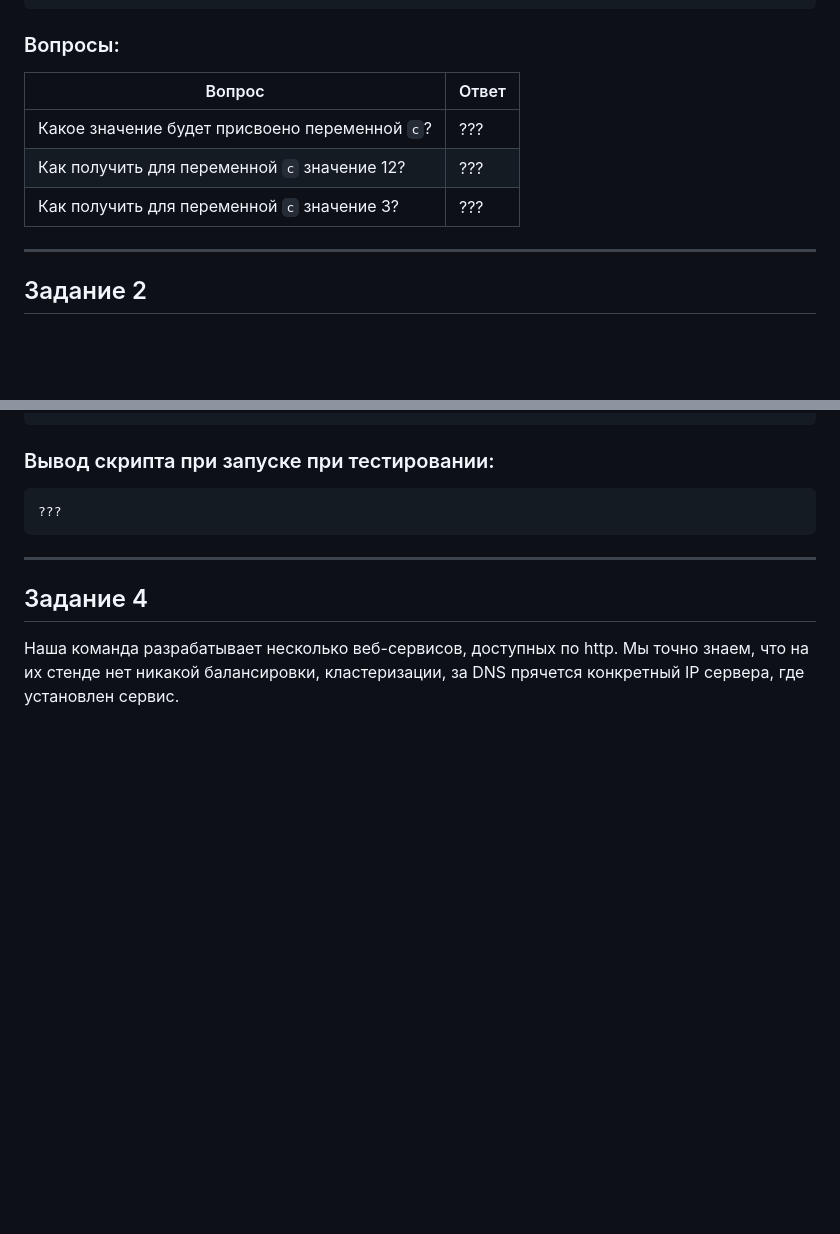
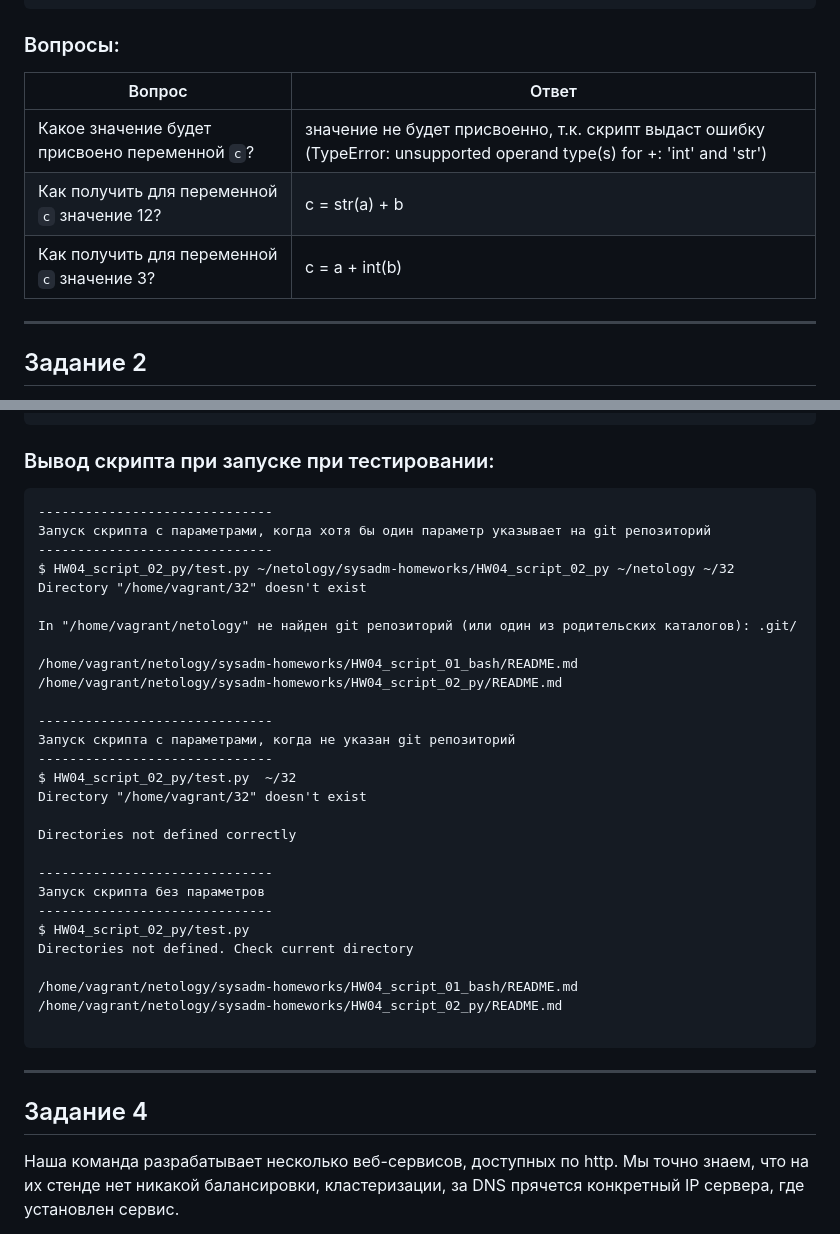
Before and after one commit to alshelk/devops-netology, a Markdown page: HW04_script_02_py/README.md, 2 parts joined by grey strips. GitHub-like rendering; blank space fills up the shorter version.

````diff
--- a/HW04_script_02_py/README.md
+++ b/HW04_script_02_py/README.md
@@ -14,11 +14,11 @@ c = a + b
 
 ### Вопросы:
 
-| Вопрос  | Ответ |
-| ------------- | ------------- |
-| Какое значение будет присвоено переменной `c`?  | ???  |
-| Как получить для переменной `c` значение 12?  | ???  |
-| Как получить для переменной `c` значение 3?  | ???  |
+| Вопрос  | Ответ                                                                                                                   |
+| ------------- |-------------------------------------------------------------------------------------------------------------------------|
+| Какое значение будет присвоено переменной `c`?  | значение не будет присвоенно, т.к. скрипт выдаст ошибку (TypeError: unsupported operand type(s) for +: 'int' and 'str') |
+| Как получить для переменной `c` значение 12?  | c = str(a) + b                                                                                                          |
+| Как получить для переменной `c` значение 3?  | c = a + int(b)                                                                                                          |
 
 ------
 
@@ -66,7 +117,34 @@ for result in result_os.split('\n'):
 
 ### Вывод скрипта при запуске при тестировании:
 ```
-???
+------------------------------
+Запуск скрипта с параметрами, когда хотя бы один параметр указывает на git репозиторий
+------------------------------
+$ HW04_script_02_py/test.py ~/netology/sysadm-homeworks/HW04_script_02_py ~/netology ~/32
+Directory "/home/vagrant/32" doesn't exist
+
+In "/home/vagrant/netology" не найден git репозиторий (или один из родительских каталогов): .git/
+
+/home/vagrant/netology/sysadm-homeworks/HW04_script_01_bash/README.md
+/home/vagrant/netology/sysadm-homeworks/HW04_script_02_py/README.md
+
+------------------------------
+Запуск скрипта с параметрами, когда не указан git репозиторий
+------------------------------
+$ HW04_script_02_py/test.py  ~/32
+Directory "/home/vagrant/32" doesn't exist
+
+Directories not defined correctly
+
+------------------------------
+Запуск скрипта без параметров
+------------------------------
+$ HW04_script_02_py/test.py
+Directories not defined. Check current directory
+
+/home/vagrant/netology/sysadm-homeworks/HW04_script_01_bash/README.md
+/home/vagrant/netology/sysadm-homeworks/HW04_script_02_py/README.md
+
 ```
 
 ------
````
Also changed, not shown: other parts of HW04_script_02_py/README.md (+54 -3 lines).
